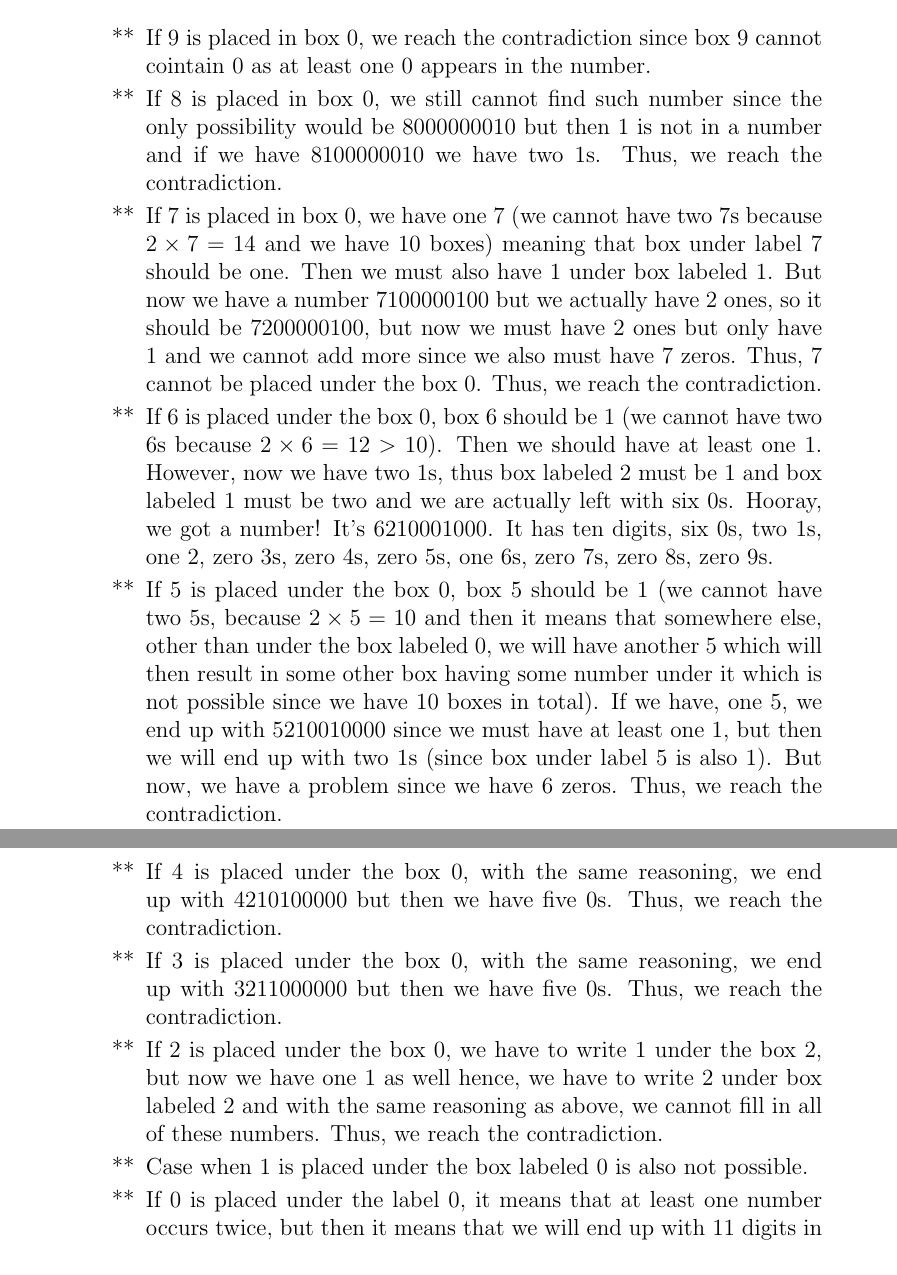
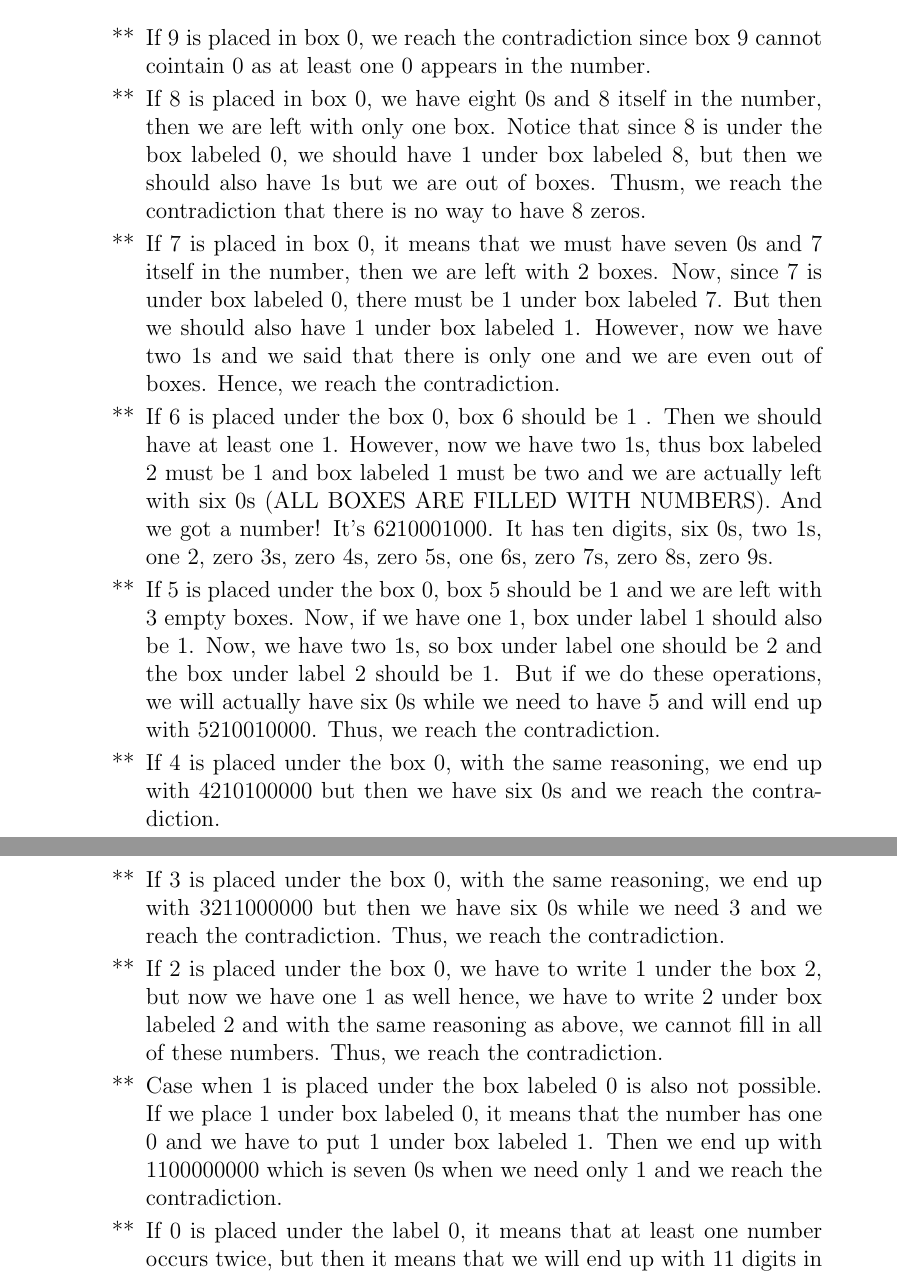
Before and after one commit to oniani/mathematics, a LaTeX problem sheet (MATH 220/Homework06/Homework06.tex): two parts of pages 10 and 11 of 11, joined at a grey line, cut so that both start at the same text. Compiled offline with pdfLaTeX.

Commit message:
Update repository

```diff
--- a/MATH 220/Homework06/Homework06.tex
+++ b/MATH 220/Homework06/Homework06.tex
@@ -513,34 +513,33 @@ labeled 0.) How many such numbers exist?
 \item[**]
 If 9 is placed in box 0, we reach the contradiction since box 9 cannot cointain 0 as at least one 0 appears in the number.
 \item[**]
-If 8 is placed in box 0, we still cannot find such number since the only possibility would be 8000000010 but then 1 is not in a number
-and if we have 8100000010 we have two 1s. Thus, we reach the contradiction.
+If 8 is placed in box 0, we have eight 0s and 8 itself in the number, then we are left with only one box. Notice that since 8 is under
+the box labeled 0, we should have 1 under box labeled 8, but then we should also have 1s but we are out of boxes. Thusm, we
+reach the contradiction that there is no way to have 8 zeros.
 \item[**]
-If 7 is placed in box 0, we have one 7 (we cannot have two 7s because $2 \times 7 = 14$ and we have 10 boxes) meaning that box under label 7 should be one.
-Then we must also have 1 under box labeled 1. But now we have a number 7100000100 but we actually have 2 ones, so it should be 7200000100, but now we must have
-2 ones but only have 1 and we cannot add more since we also must have 7 zeros. Thus, 7 cannot be placed under the box 0. Thus, we reach the contradiction.
+If 7 is placed in box 0, it means that we must have seven 0s and 7 itself in the number, then we are left with 2 boxes. Now, since 7 is
+under box labeled 0, there must be 1 under box labeled 7. But then we should also have 1 under box labeled 1. However, now we have two 1s
+and we said that there is only one and we are even out of boxes. Hence, we reach the contradiction.
 \item[**]
-If 6 is placed under the box 0, box 6 should be 1 (we cannot have two 6s because $2 \times 6 = 12 > 10$). Then we should have at least one 1.
-However, now we have two 1s, thus box labeled 2 must be 1 and box labeled 1 must be two and we are actually left with six 0s.
-Hooray, we got a number! It's 6210001000. It has ten digits, six 0s, two 1s, one 2, zero 3s, zero 4s, zero 5s, one 6s, zero 7s, zero 8s, zero 9s.
+If 6 is placed under the box 0, box 6 should be 1 . Then we should have at least one 1.
+However, now we have two 1s, thus box labeled 2 must be 1 and box labeled 1 must be two and we are actually left with six 0s (ALL BOXES ARE FILLED WITH NUMBERS).
+And we got a number! It's 6210001000. It has ten digits, six 0s, two 1s, one 2, zero 3s, zero 4s, zero 5s, one 6s, zero 7s, zero 8s, zero 9s.
 \item[**]
-If 5 is placed under the box 0, box 5 should be 1 (we cannot have two 5s, because $2 \times 5 = 10$ and then it means that
-somewhere else, other than under the box labeled 0, we will have another 5 which will then result in some other box having
-some number under it which is not possible since we have 10 boxes in total).
-If we have, one 5, we end up with 5210010000 since we must have at least one 1, but then we will end up with two 1s (since box
-under label 5 is also 1). But now, we have a problem since we have 6 zeros. Thus, we reach the contradiction.
+If 5 is placed under the box 0, box 5 should be 1 and we are left with 3 empty boxes. Now, if we have one 1, box under label 1 should also be 1.
+Now, we have two 1s, so box under label one should be 2 and the box under label 2 should be 1. But if we do these operations, we will actually have
+six 0s while we need to have 5 and will end up with 5210010000. Thus, we reach the contradiction.
 \item[**]
-If 4 is placed under the box 0, with the same reasoning, we end up with 4210100000 but then we have five 0s.
-Thus, we reach the contradiction.
+If 4 is placed under the box 0, with the same reasoning, we end up with 4210100000 but then we have six 0s and we reach the contradiction.
 \item[**]
-If 3 is placed under the box 0, with the same reasoning, we end up with 3211000000 but then we have five 0s.
+If 3 is placed under the box 0, with the same reasoning, we end up with 3211000000 but then we have six 0s while we need 3 and we reach the contradiction.
 Thus, we reach the contradiction.
 \item[**]
 If 2 is placed under the box 0, we have to write 1 under the box 2, but now we have one 1 as well hence, we have
 to write 2 under box labeled 2 and with the same reasoning as above, we cannot fill in all of these numbers.
 Thus, we reach the contradiction.
 \item[**]
-Case when 1 is placed under the box labeled 0 is also not possible.
+Case when 1 is placed under the box labeled 0 is also not possible. If we place 1 under box labeled 0, it means that the number has one 0 and we have to put
+1 under box labeled 1. Then we end up with 1100000000 which is seven 0s when we need only 1 and we reach the contradiction.
 \item[**]
 If 0 is placed under the label 0, it means that at least one number occurs twice, but then
 it means that we will end up with 11 digits in the end.
```
Also changed, not shown: MATH 220/Homework06/Homework06.pdf.
